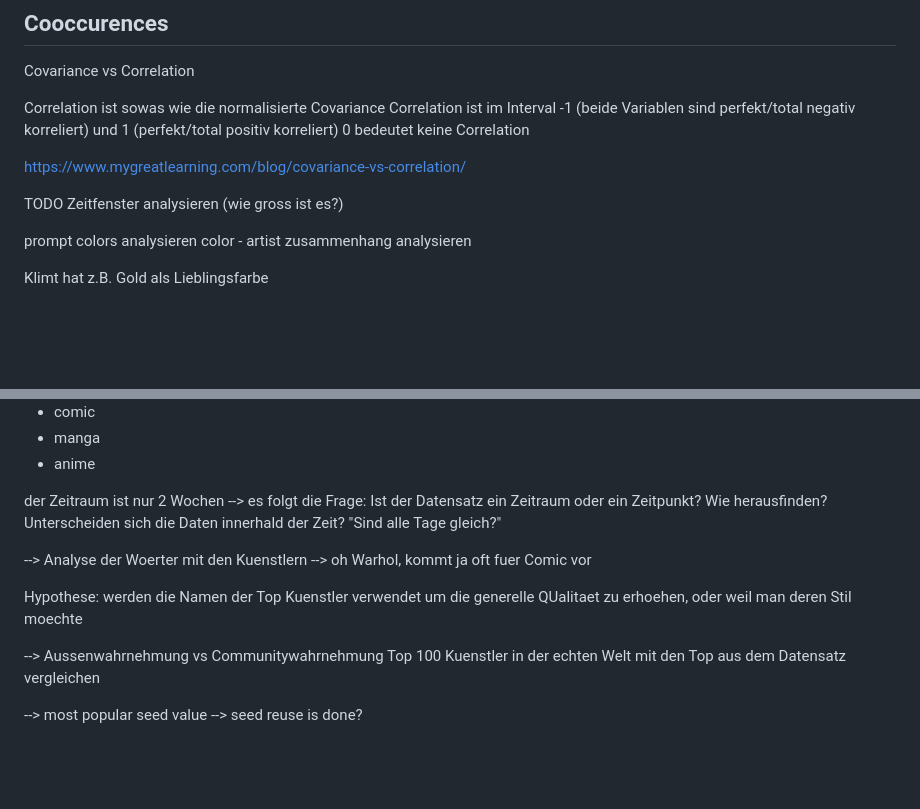
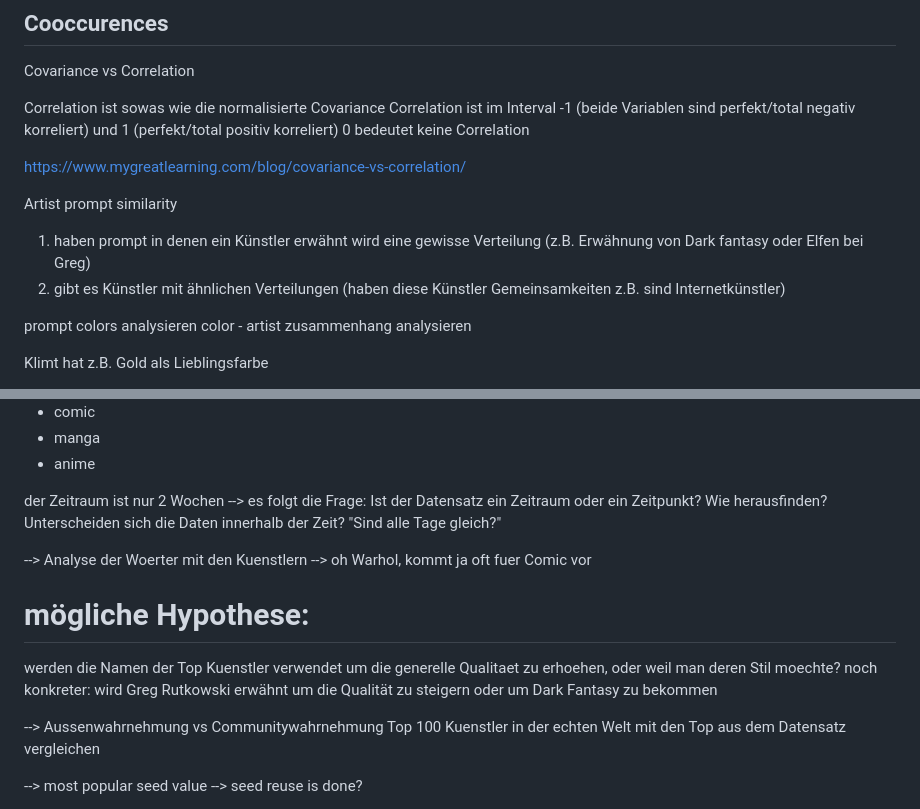
Before and after one commit to geschnee/dh_project, a Markdown page: DH-notizen.md, 2 parts joined by grey strips. GitHub-like rendering; blank space fills up the shorter version.

Commit message:
more analysis

```diff
--- a/DH-notizen.md
+++ b/DH-notizen.md
@@ -52,10 +52,10 @@ Correlation ist im Interval -1 (beide Variablen sind perfekt/total negativ korre
 https://www.mygreatlearning.com/blog/covariance-vs-correlation/
 
 
-TODO Zeitfenster analysieren
-(wie gross ist es?)
 
-
+Artist prompt similarity
+1. haben prompt in denen ein Künstler erwähnt wird eine gewisse Verteilung (z.B. Erwähnung von Dark fantasy oder Elfen bei Greg)
+2. gibt es Künstler mit ähnlichen Verteilungen (haben diese Künstler Gemeinsamkeiten z.B. sind Internetkünstler)
 
 
 
@@ -92,7 +92,7 @@ Stilbegriffe:
 der Zeitraum ist nur 2 Wochen
 --> es folgt die Frage:
 Ist der Datensatz ein Zeitraum oder ein Zeitpunkt?
-Wie herausfinden? Unterscheiden sich die Daten innerhald der Zeit?
+Wie herausfinden? Unterscheiden sich die Daten innerhalb der Zeit?
 "Sind alle Tage gleich?"
 
 -->
@@ -102,8 +102,10 @@ oh Warhol, kommt ja oft fuer Comic vor
 
 
 
-Hypothese:
-werden die Namen der Top Kuenstler verwendet um die generelle QUalitaet zu erhoehen, oder weil man deren Stil moechte
+# mögliche Hypothese:
+werden die Namen der Top Kuenstler verwendet um die generelle Qualitaet zu erhoehen, oder weil man deren Stil moechte?
+noch konkreter:
+wird Greg Rutkowski erwähnt um die Qualität zu steigern oder um Dark Fantasy zu bekommen
 
 
 -->
```
